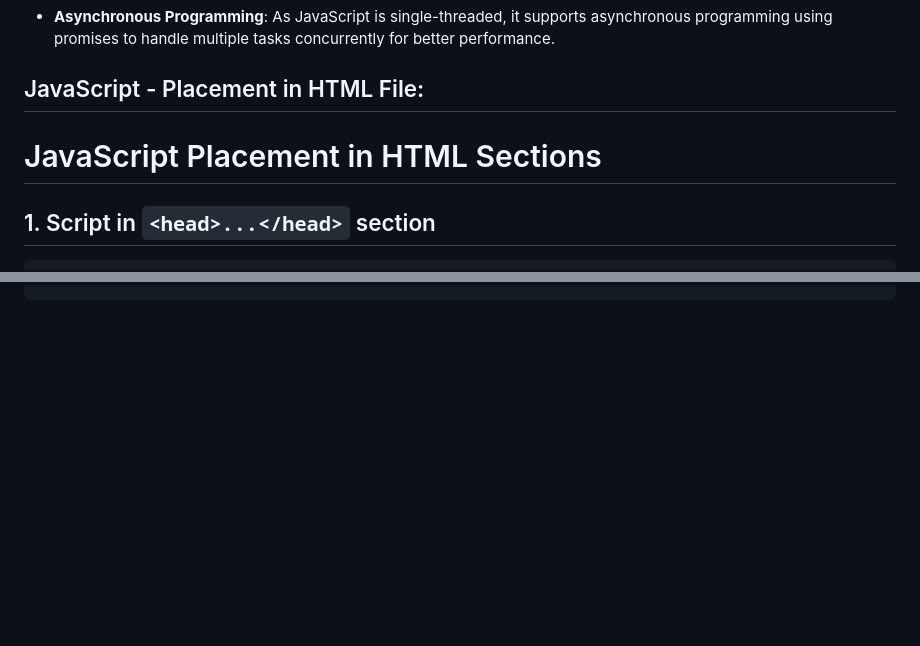
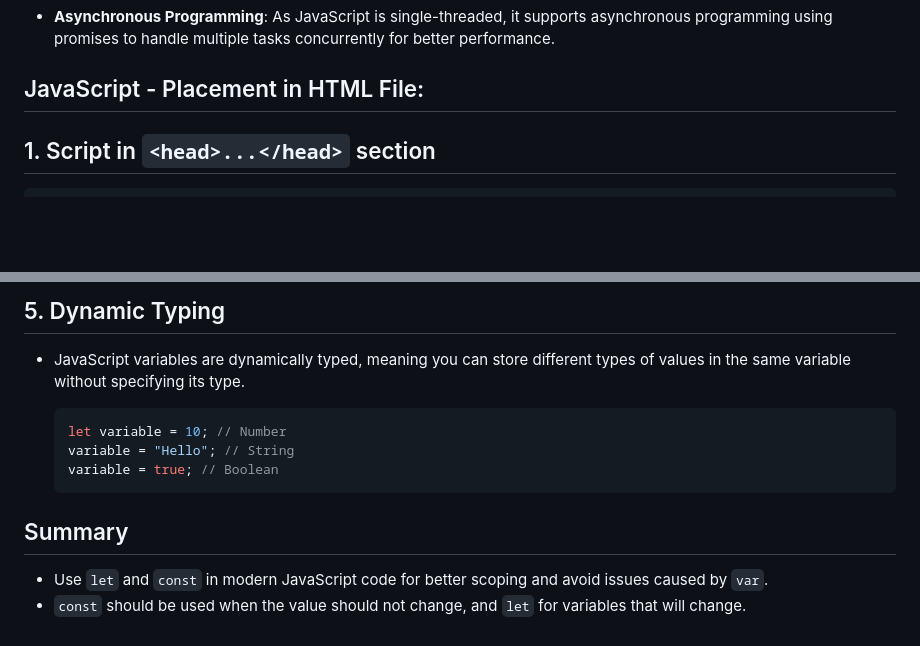
Before and after one commit to anandmd200/Web-development, a Markdown page: JavaScript_1.md, 2 parts joined by grey strips. Drawn GitHub-style; blank space fills up the shorter version.

Commit message:
variables

````diff
--- a/JavaScript_1.md
+++ b/JavaScript_1.md
@@ -28,8 +28,6 @@ JavaScript is a programming language that adds interactivity to your website. Th
 - **Asynchronous Programming**: As JavaScript is single-threaded, it supports asynchronous programming using promises to handle multiple tasks concurrently for better performance.
 
 ## JavaScript - Placement in HTML File:
-
-# JavaScript Placement in HTML Sections
 
 ## 1. Script in `<head>...</head>` section
 
@@ -102,0 +169,14 @@ JavaScript is a programming language that adds interactivity to your website. Th
+## 5. Dynamic Typing
+
+- JavaScript variables are dynamically typed, meaning you can store different types of values in the same variable without specifying its type.
+
+  ```javascript
+  let variable = 10; // Number
+  variable = "Hello"; // String
+  variable = true; // Boolean
+  ```
+
+## Summary
+
+- Use `let` and `const` in modern JavaScript code for better scoping and avoid issues caused by `var`.
+- `const` should be used when the value should not change, and `let` for variables that will change.
````
Also changed, not shown: other parts of JavaScript_1.md (+68 -0 lines).
